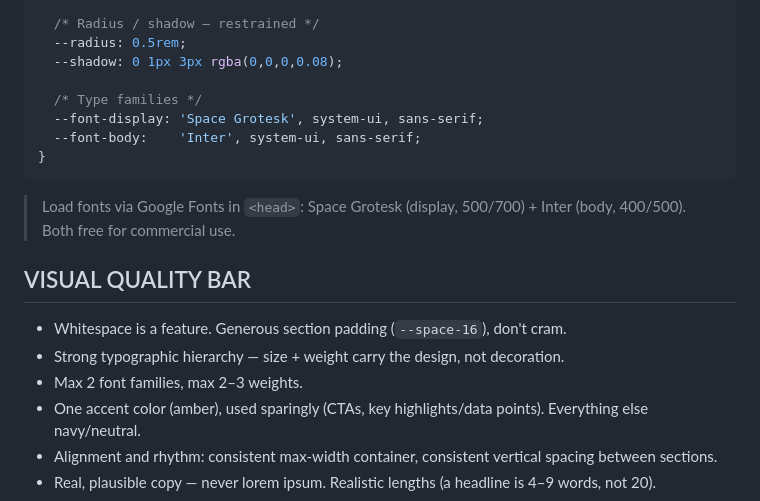
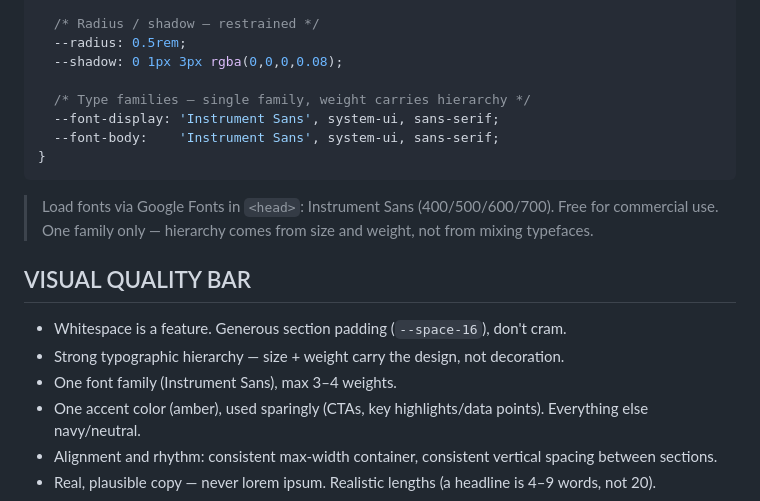
Before and after one commit to iqbalmufid06-blip/tes1, a Markdown page: CLAUDE-nimbus.md, the part around the change. Rendered like a GitHub page.

Commit message:
style: switch type system to Instrument Sans
One family for both display and body — hierarchy now comes from size
and weight rather than mixing Space Grotesk with Inter.

Co-Authored-By: Claude Opus 5 (1M context) <noreply@anthropic.com>

````diff
--- a/CLAUDE-nimbus.md
+++ b/CLAUDE-nimbus.md
@@ -63,19 +63,19 @@ Never hardcode a color, size, or spacing value that isn't a token.
   --radius: 0.5rem;
   --shadow: 0 1px 3px rgba(0,0,0,0.08);
 
-  /* Type families */
-  --font-display: 'Space Grotesk', system-ui, sans-serif;
-  --font-body:    'Inter', system-ui, sans-serif;
+  /* Type families — single family, weight carries hierarchy */
+  --font-display: 'Instrument Sans', system-ui, sans-serif;
+  --font-body:    'Instrument Sans', system-ui, sans-serif;
 }
 ```
 
-> Load fonts via Google Fonts in `<head>`: Space Grotesk (display, 500/700) + Inter (body, 400/500). Both free for commercial use.
+> Load fonts via Google Fonts in `<head>`: Instrument Sans (400/500/600/700). Free for commercial use. One family only — hierarchy comes from size and weight, not from mixing typefaces.
 
 ## VISUAL QUALITY BAR
 
 - Whitespace is a feature. Generous section padding (`--space-16`), don't cram.
 - Strong typographic hierarchy — size + weight carry the design, not decoration.
-- Max 2 font families, max 2–3 weights.
+- One font family (Instrument Sans), max 3–4 weights.
 - One accent color (amber), used sparingly (CTAs, key highlights/data points). Everything else navy/neutral.
 - Alignment and rhythm: consistent max-width container, consistent vertical spacing between sections.
 - Real, plausible copy — never lorem ipsum. Realistic lengths (a headline is 4–9 words, not 20).
````
